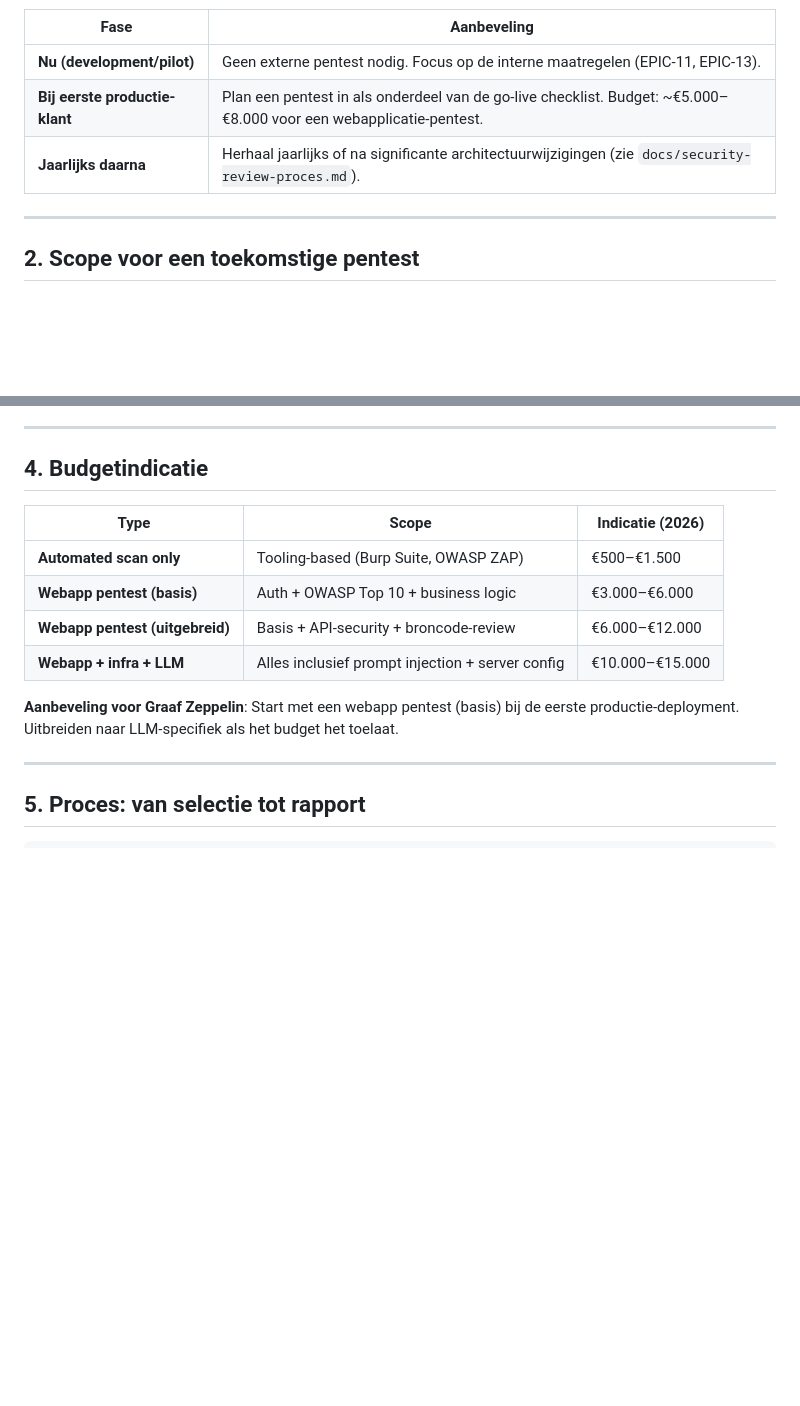
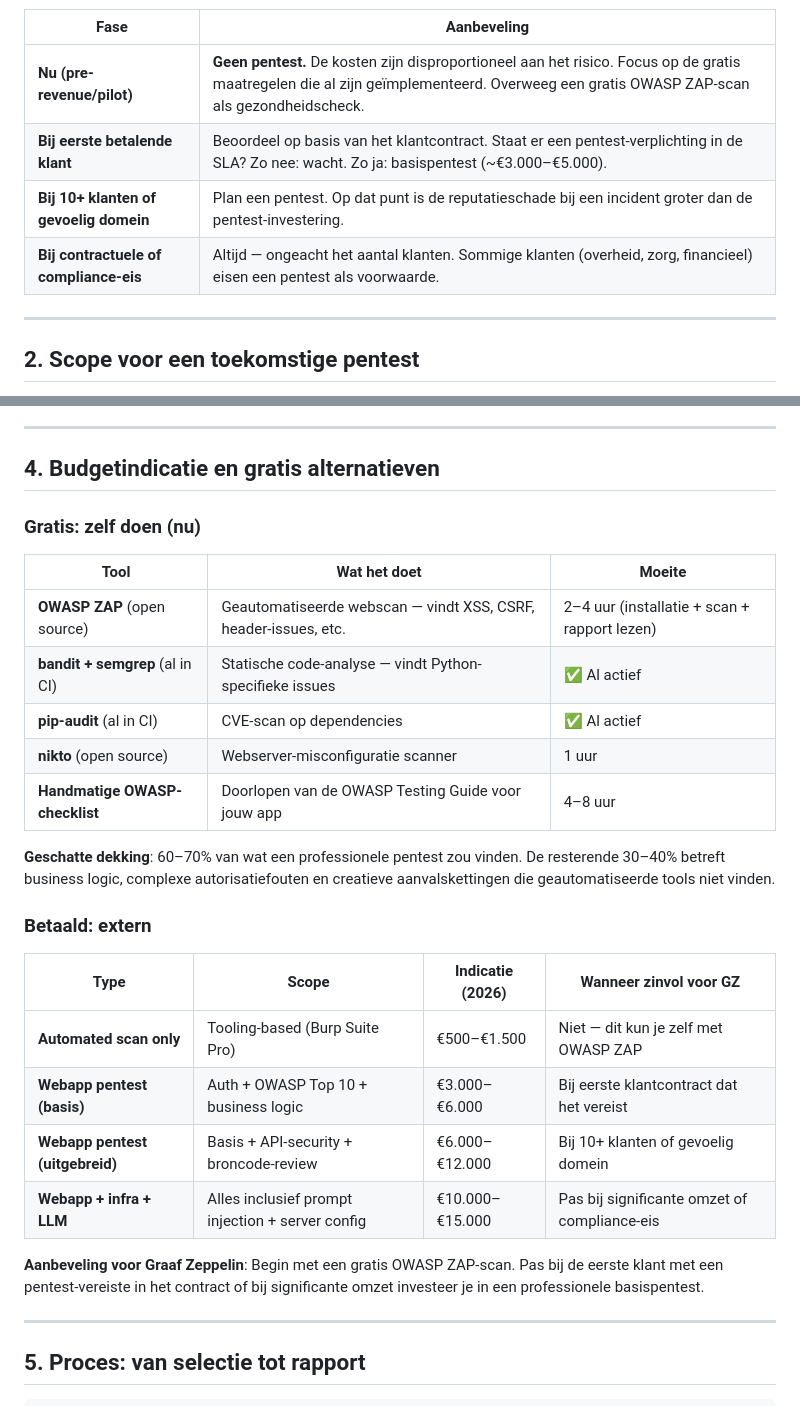
Before and after one commit to maxonamission/Graaf_Zeppelin, a Markdown page: docs/pentest-handleiding.md, 2 parts joined by grey strips. GitHub-like rendering; blank space fills up the shorter version.

```diff
--- a/docs/pentest-handleiding.md
+++ b/docs/pentest-handleiding.md
@@ -35,9 +61,10 @@
 
 | Fase | Aanbeveling |
 |------|-------------|
-| **Nu (development/pilot)** | Geen externe pentest nodig. Focus op de interne maatregelen (EPIC-11, EPIC-13). |
-| **Bij eerste productie-klant** | Plan een pentest in als onderdeel van de go-live checklist. Budget: ~€5.000–€8.000 voor een webapplicatie-pentest. |
-| **Jaarlijks daarna** | Herhaal jaarlijks of na significante architectuurwijzigingen (zie `docs/security-review-proces.md`). |
+| **Nu (pre-revenue/pilot)** | **Geen pentest.** De kosten zijn disproportioneel aan het risico. Focus op de gratis maatregelen die al zijn geïmplementeerd. Overweeg een gratis OWASP ZAP-scan als gezondheidscheck. |
+| **Bij eerste betalende klant** | Beoordeel op basis van het klantcontract. Staat er een pentest-verplichting in de SLA? Zo nee: wacht. Zo ja: basispentest (~€3.000–€5.000). |
+| **Bij 10+ klanten of gevoelig domein** | Plan een pentest. Op dat punt is de reputatieschade bij een incident groter dan de pentest-investering. |
+| **Bij contractuele of compliance-eis** | Altijd — ongeacht het aantal klanten. Sommige klanten (overheid, zorg, financieel) eisen een pentest als voorwaarde. |
 
 ---
 
@@ -97,16 +124,30 @@ Op basis van het threat model (`docs/threat-model.md`) is dit de aanbevolen scop
 
 ---
 
-## 4. Budgetindicatie
+## 4. Budgetindicatie en gratis alternatieven
 
-| Type | Scope | Indicatie (2026) |
-|------|-------|-----------------|
-| **Automated scan only** | Tooling-based (Burp Suite, OWASP ZAP) | €500–€1.500 |
-| **Webapp pentest (basis)** | Auth + OWASP Top 10 + business logic | €3.000–€6.000 |
-| **Webapp pentest (uitgebreid)** | Basis + API-security + broncode-review | €6.000–€12.000 |
-| **Webapp + infra + LLM** | Alles inclusief prompt injection + server config | €10.000–€15.000 |
+### Gratis: zelf doen (nu)
 
-**Aanbeveling voor Graaf Zeppelin**: Start met een webapp pentest (basis) bij de eerste productie-deployment. Uitbreiden naar LLM-specifiek als het budget het toelaat.
+| Tool | Wat het doet | Moeite |
+|------|-------------|--------|
+| **OWASP ZAP** (open source) | Geautomatiseerde webscan — vindt XSS, CSRF, header-issues, etc. | 2–4 uur (installatie + scan + rapport lezen) |
+| **bandit + semgrep** (al in CI) | Statische code-analyse — vindt Python-specifieke issues | ✅ Al actief |
+| **pip-audit** (al in CI) | CVE-scan op dependencies | ✅ Al actief |
+| **nikto** (open source) | Webserver-misconfiguratie scanner | 1 uur |
+| **Handmatige OWASP-checklist** | Doorlopen van de OWASP Testing Guide voor jouw app | 4–8 uur |
+
+**Geschatte dekking**: 60–70% van wat een professionele pentest zou vinden. De resterende 30–40% betreft business logic, complexe autorisatiefouten en creatieve aanvalskettingen die geautomatiseerde tools niet vinden.
+
+### Betaald: extern
+
+| Type | Scope | Indicatie (2026) | Wanneer zinvol voor GZ |
+|------|-------|-----------------|----------------------|
+| **Automated scan only** | Tooling-based (Burp Suite Pro) | €500–€1.500 | Niet — dit kun je zelf met OWASP ZAP |
+| **Webapp pentest (basis)** | Auth + OWASP Top 10 + business logic | €3.000–€6.000 | Bij eerste klantcontract dat het vereist |
+| **Webapp pentest (uitgebreid)** | Basis + API-security + broncode-review | €6.000–€12.000 | Bij 10+ klanten of gevoelig domein |
+| **Webapp + infra + LLM** | Alles inclusief prompt injection + server config | €10.000–€15.000 | Pas bij significante omzet of compliance-eis |
+
+**Aanbeveling voor Graaf Zeppelin**: Begin met een gratis OWASP ZAP-scan. Pas bij de eerste klant met een pentest-vereiste in het contract of bij significante omzet investeer je in een professionele basispentest.
 
 ---
 
```
Also changed, not shown: other parts of docs/pentest-handleiding.md (+46 -20 lines).
